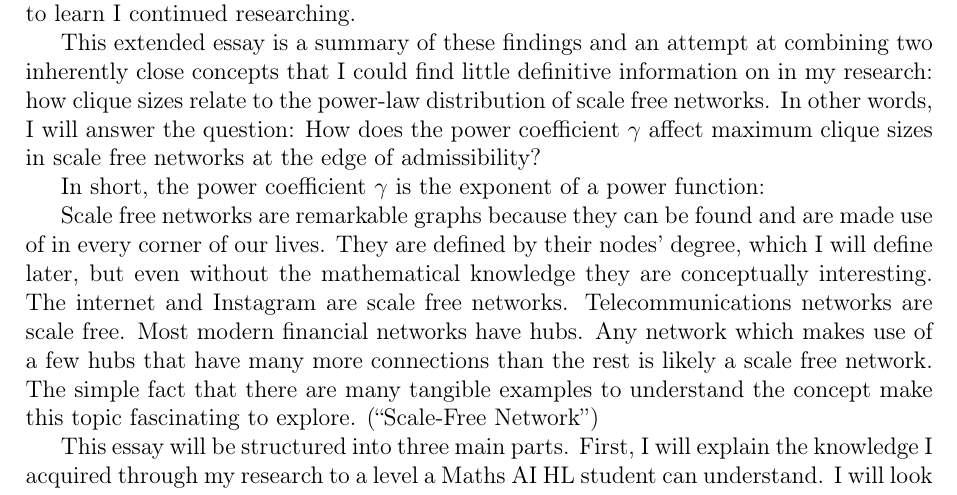
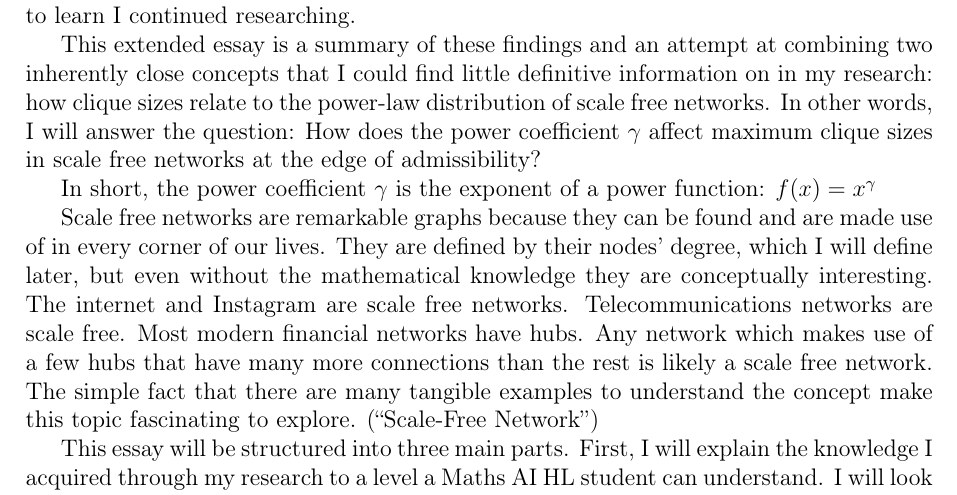
Before and after one commit to informatiky/LaTeX, a LaTeX document (Extended Essay/Johannes - Mathematics Extended Essay - Probabilistic method.tex): part of page 3 of 18, cut so that both start at the same text. Compiled offline with pdfLaTeX.

Commit message:
Auto-commit: 2026-09-13 19:06:31

```diff
--- a/Extended Essay/Johannes - Mathematics Extended Essay - Probabilistic method.tex
+++ b/Extended Essay/Johannes - Mathematics Extended Essay - Probabilistic method.tex
@@ -71,7 +71,7 @@ My AI HL maths course focuses little on a mathematical branch called combinatori
 
 This extended essay is a summary of these findings and an attempt at combining two inherently close concepts that I could find little definitive information on in my research: how clique sizes relate to the power-law distribution of scale free networks. In other words, I will answer the question: How does the power coefficient \( \gamma \) affect maximum clique sizes in scale free networks at the edge of admissibility?
 
-In short, the power coefficient \( \gamma \) is the exponent of a power function:
+In short, the power coefficient \( \gamma \) is the exponent of a power function: \(f(x)=x^\gamma\)
 
 Scale free networks are remarkable graphs because they can be found and are made use of in every corner of our lives. They are defined by their nodes' degree, which I will define later, but even without the mathematical knowledge they are conceptually interesting. The internet and Instagram are scale free networks. Telecommunications networks are scale free. Most modern financial networks have hubs. Any network which makes use of a few hubs that have many more connections than the rest is likely a scale free network. The simple fact that there are many tangible examples to understand the concept make this topic fascinating to explore. \autocite{ScalefreeNetwork2026}
 
```
